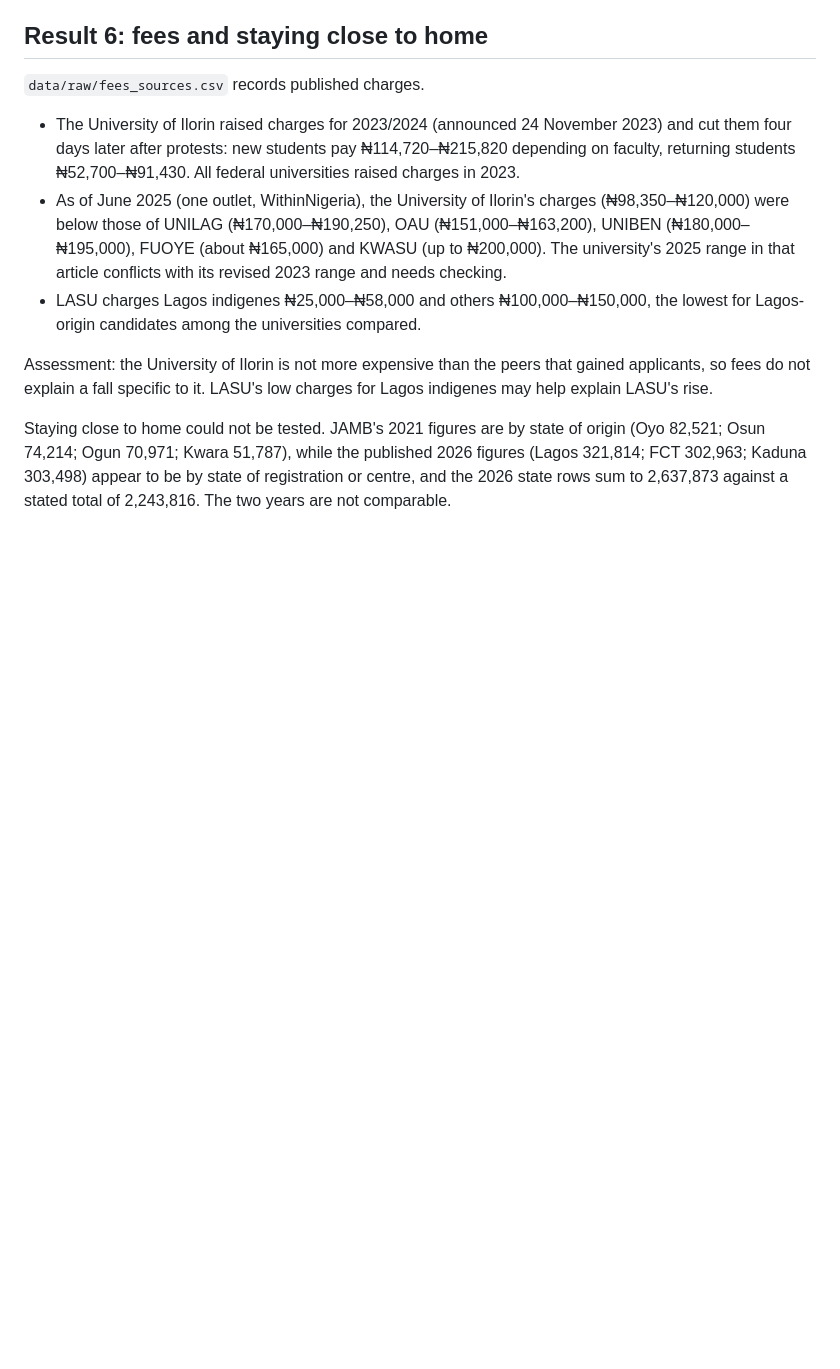
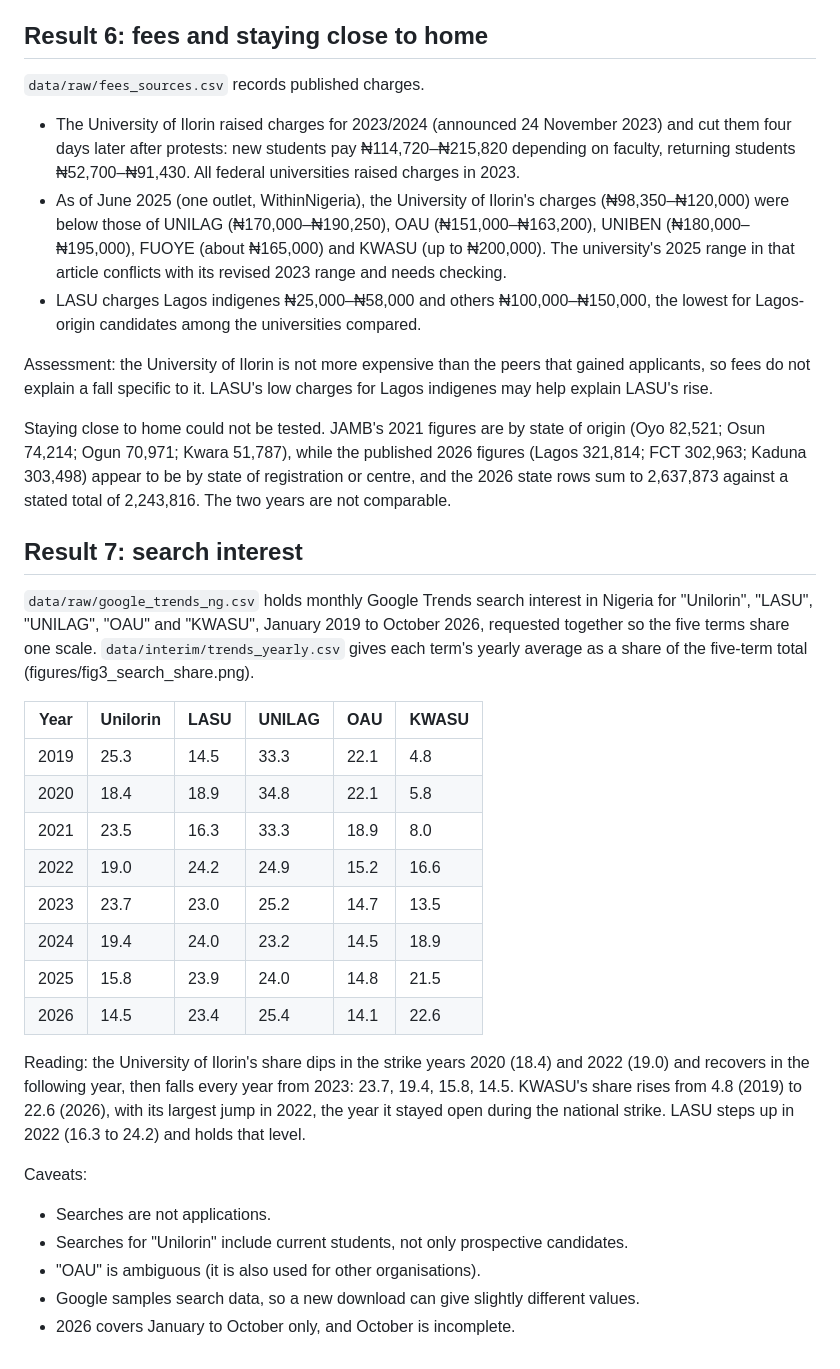
Before and after one commit to malikbadmus79-max/unilorin-first-choice, a Markdown page: docs/phase2_notes.md, the part around the change. Rendered like a GitHub page; blank space fills up the shorter version.

```diff
--- a/docs/phase2_notes.md
+++ b/docs/phase2_notes.md
@@ -77,3 +77,28 @@ Assessment: the rise in insecurity comes after most of the decline (2022–2024)
 Assessment: the University of Ilorin is not more expensive than the peers that gained applicants, so fees do not explain a fall specific to it. LASU's low charges for Lagos indigenes may help explain LASU's rise.
 
 Staying close to home could not be tested. JAMB's 2021 figures are by state of origin (Oyo 82,521; Osun 74,214; Ogun 70,971; Kwara 51,787), while the published 2026 figures (Lagos 321,814; FCT 302,963; Kaduna 303,498) appear to be by state of registration or centre, and the 2026 state rows sum to 2,637,873 against a stated total of 2,243,816. The two years are not comparable.
+
+## Result 7: search interest
+
+`data/raw/google_trends_ng.csv` holds monthly Google Trends search interest in Nigeria for "Unilorin", "LASU", "UNILAG", "OAU" and "KWASU", January 2019 to October 2026, requested together so the five terms share one scale. `data/interim/trends_yearly.csv` gives each term's yearly average as a share of the five-term total (figures/fig3_search_share.png).
+
+| Year | Unilorin | LASU | UNILAG | OAU | KWASU |
+|---|---|---|---|---|---|
+| 2019 | 25.3 | 14.5 | 33.3 | 22.1 | 4.8 |
+| 2020 | 18.4 | 18.9 | 34.8 | 22.1 | 5.8 |
+| 2021 | 23.5 | 16.3 | 33.3 | 18.9 | 8.0 |
+| 2022 | 19.0 | 24.2 | 24.9 | 15.2 | 16.6 |
+| 2023 | 23.7 | 23.0 | 25.2 | 14.7 | 13.5 |
+| 2024 | 19.4 | 24.0 | 23.2 | 14.5 | 18.9 |
+| 2025 | 15.8 | 23.9 | 24.0 | 14.8 | 21.5 |
+| 2026 | 14.5 | 23.4 | 25.4 | 14.1 | 22.6 |
+
+Reading: the University of Ilorin's share dips in the strike years 2020 (18.4) and 2022 (19.0) and recovers in the following year, then falls every year from 2023: 23.7, 19.4, 15.8, 14.5. KWASU's share rises from 4.8 (2019) to 22.6 (2026), with its largest jump in 2022, the year it stayed open during the national strike. LASU steps up in 2022 (16.3 to 24.2) and holds that level.
+
+Caveats:
+
+- Searches are not applications.
+- Searches for "Unilorin" include current students, not only prospective candidates.
+- "OAU" is ambiguous (it is also used for other organisations).
+- Google samples search data, so a new download can give slightly different values.
+- 2026 covers January to October only, and October is incomplete.
```
Also changed, not shown: README.md (+14 -2 lines), docs/phase2_conclusion.md (added, +35 -0 lines), figures/fig3_search_share.png (added), 8 other files.
